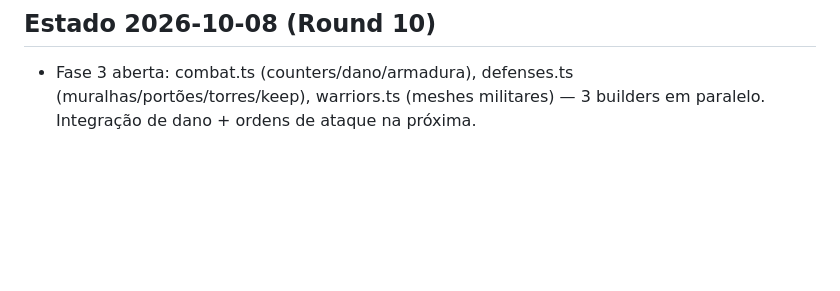
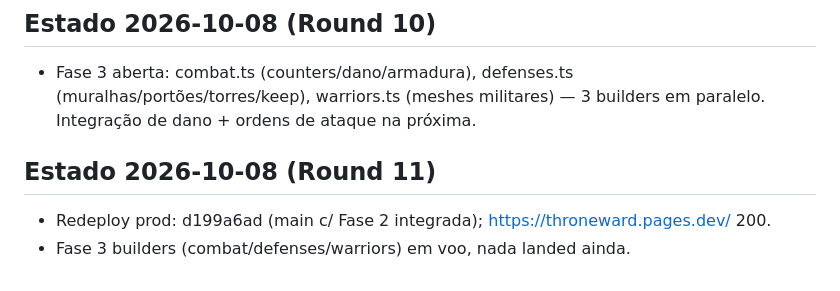
Before and after one commit to guhcostan/throneward, a Markdown page: docs/PROGRESS.md, the part around the change. GitHub-like rendering; blank space fills up the shorter version.

Commit message:
PROGRESS: redeploy d199a6ad

```diff
--- a/docs/PROGRESS.md
+++ b/docs/PROGRESS.md
@@ -61,3 +61,7 @@ spec-units.md atualizado pelo pesquisador (246l, fonte aoe4world/data, 19 VERIFI
 
 ## Estado 2026-10-08 (Round 10)
 - Fase 3 aberta: combat.ts (counters/dano/armadura), defenses.ts (muralhas/portões/torres/keep), warriors.ts (meshes militares) — 3 builders em paralelo. Integração de dano + ordens de ataque na próxima.
+
+## Estado 2026-10-08 (Round 11)
+- Redeploy prod: d199a6ad (main c/ Fase 2 integrada); https://throneward.pages.dev/ 200.
+- Fase 3 builders (combat/defenses/warriors) em voo, nada landed ainda.
```
